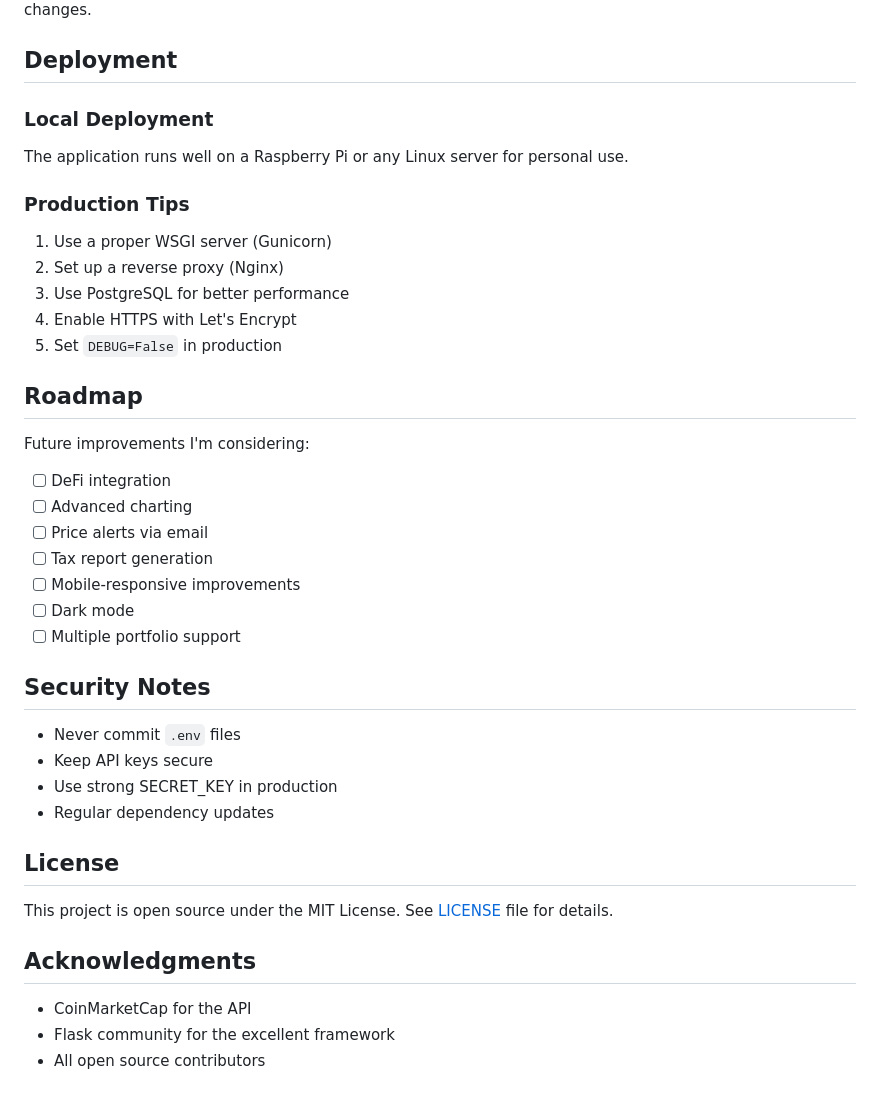
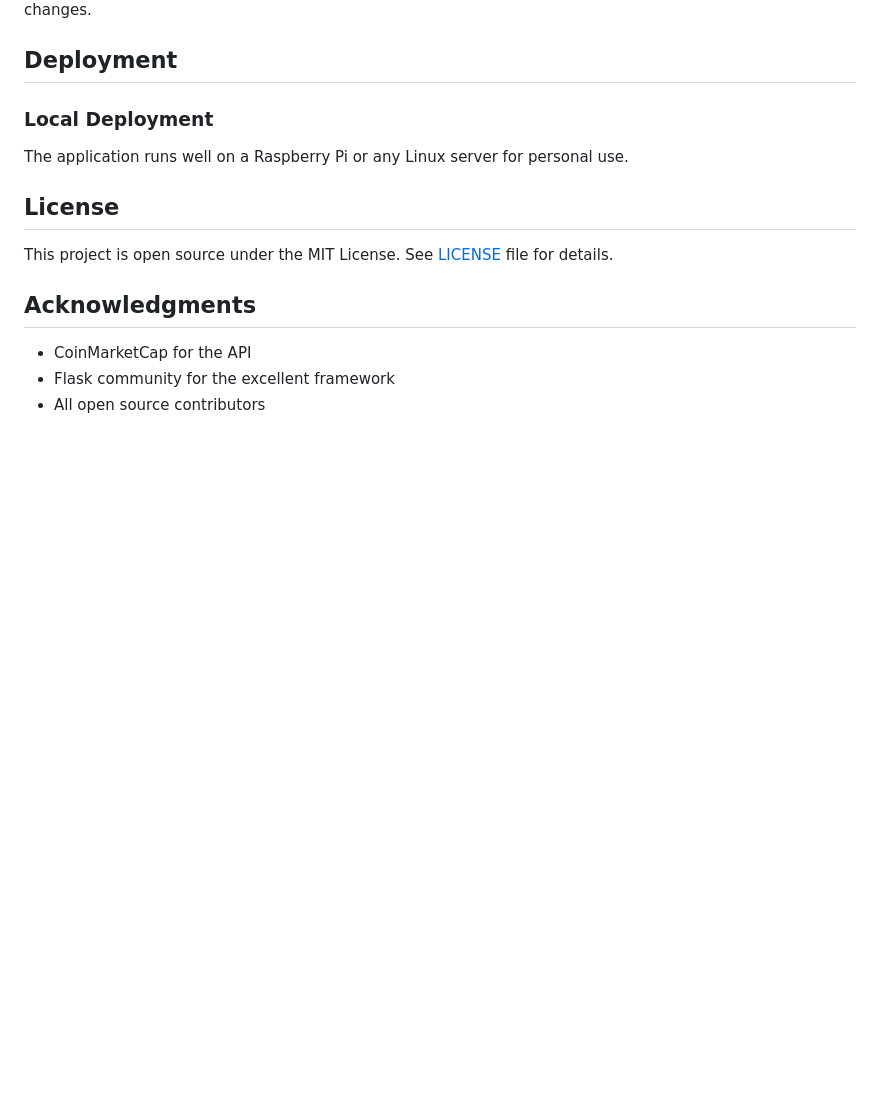
Before and after one commit to dioclesdev/cryptoport, a Markdown page: README.md, the part around the change. GitHub-like rendering; blank space fills up the shorter version.

```diff
--- a/README.md
+++ b/README.md
@@ -165,33 +165,6 @@ This is a personal project, but suggestions and bug reports are welcome! Please
 
 The application runs well on a Raspberry Pi or any Linux server for personal use.
 
-### Production Tips
-
-1. Use a proper WSGI server (Gunicorn)
-2. Set up a reverse proxy (Nginx)
-3. Use PostgreSQL for better performance
-4. Enable HTTPS with Let's Encrypt
-5. Set `DEBUG=False` in production
-
-## Roadmap
-
-Future improvements I'm considering:
-
-- [ ] DeFi integration
-- [ ] Advanced charting
-- [ ] Price alerts via email
-- [ ] Tax report generation
-- [ ] Mobile-responsive improvements
-- [ ] Dark mode
-- [ ] Multiple portfolio support
-
-## Security Notes
-
-- Never commit `.env` files
-- Keep API keys secure
-- Use strong SECRET_KEY in production
-- Regular dependency updates
-
 ## License
 
 This project is open source under the MIT License. See [LICENSE](LICENSE) file for details.
```
